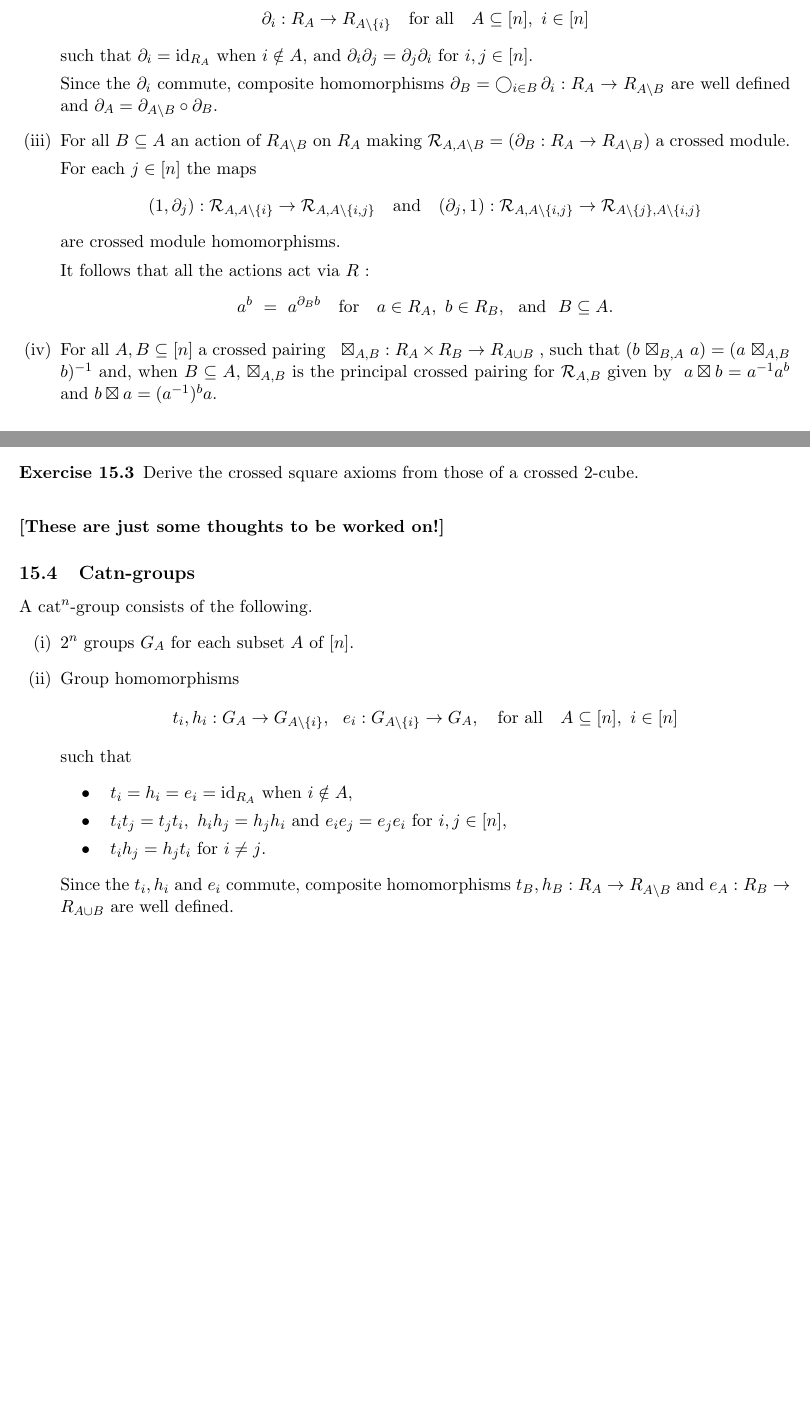
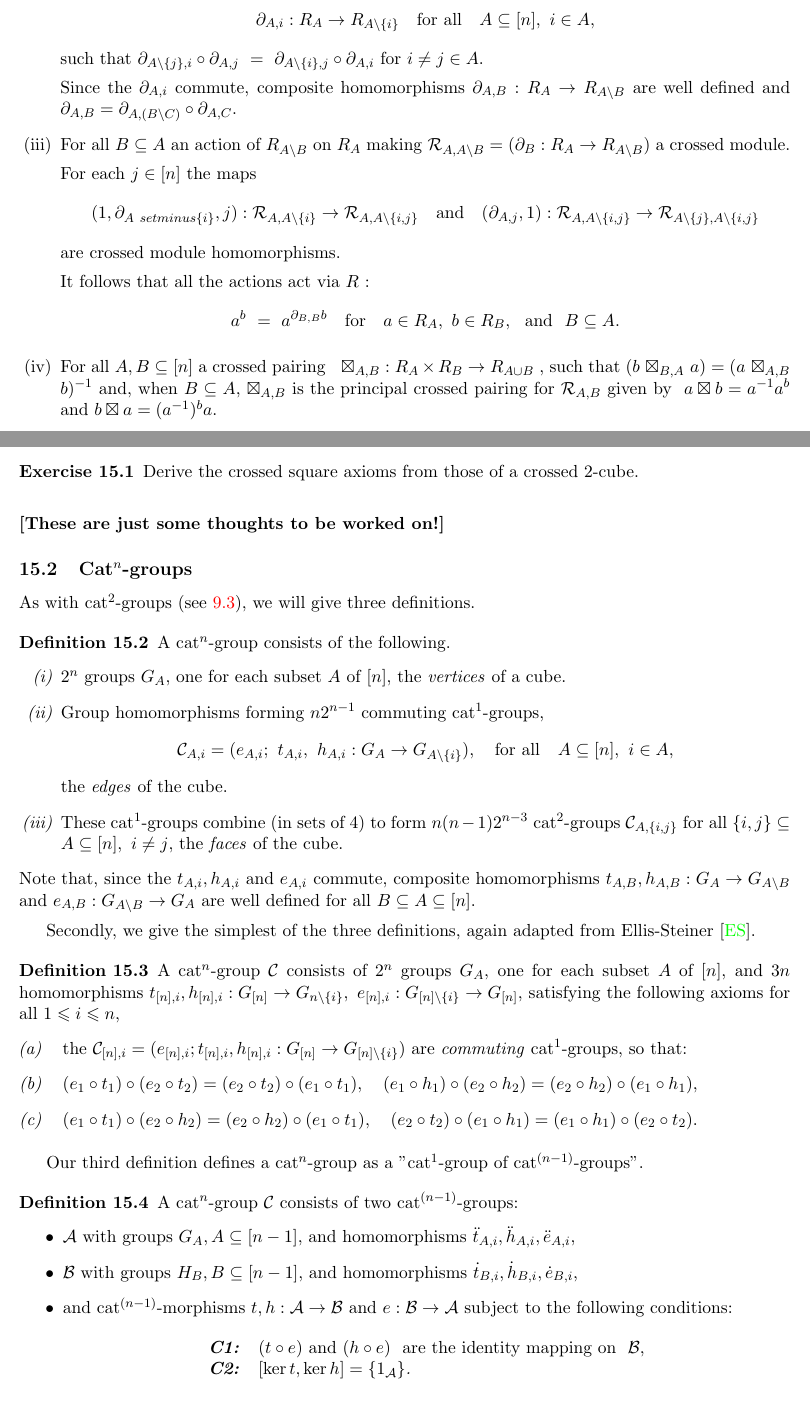
Before and after one commit to cdwensley/xmod-notes, a LaTeX document (notesdev.tex, which reads xncube/xncube.tex): two parts of pages 138 and 139 of 153 before the commit and two parts of pages 137 and 138 of 152 after it, joined at a grey line, cut so that both start at the same text, the shorter picture padded with empty space. Compiled offline with pdfLaTeX.

Commit message:
revised catn-group definitions

```diff
--- a/notesdev.tex
+++ b/notesdev.tex
@@ -47,7 +45,7 @@
 \input{newcomm}   %%% file of \newcommand's
 
 %% \bibliographystyle{notes}
-\bibliography{refs}
+%% \bibliography{refs}
 
 
 \begin{document}
--- a/xncube/xncube.tex
+++ b/xncube/xncube.tex
@@ -150,17 +26,18 @@ where we write $R$ for $R_{\emptyset}$.
 \item
 Group homomorphisms
 $$
-\partial_i : R_A \to R_{A \setminus \{i\}}  \quad\mbox{for all} \quad
-A \subseteq [n],~ i \in [n]
+\partial_{A,i} : R_A \to R_{A \setminus \{i\}}  \quad\mbox{for all} \quad
+A \subseteq [n],~ i \in A,
 $$
-such that  $\partial_i = \id_{R_A}$  when  $i \notin A$,
-and  $\partial_i\partial_j = \partial_j\partial_i ~\mbox{for}~ i,j \in [n]$.
+such that
+$\partial_{A \setminus \{j\},i} \circ \partial_{A,j}
+~=~ \partial_{A \setminus \{i\},j} \circ \partial_{A,i}
+~\mbox{for}~ i \neq j \in A$.
 
 \noindent
-Since the $\partial_i$ commute, composite homomorphisms
-$\partial_B = \bigcirc_{i \in B}\,\partial_i : R_A \to R_{A \setminus B}$
-are well defined and
-$\partial_A = \partial_{A \setminus B} \circ \partial_B$.
+Since the $\partial_{A,i}$ commute, composite homomorphisms
+$\partial_{A,B} : R_A \to R_{A \setminus B}$ are well defined and
+$\partial_{A,B} = \partial_{A,(B \setminus C)} \circ \partial_{A,C}$.
 
 \item
 For all $B \subseteq A$ an action of $R_{A \setminus B}$ on $R_A$
@@ -169,17 +46,17 @@ a crossed module.
 
 For each $j \in [n]$ the maps
 $$
-(1,\partial_j) : \calR_{A,A \setminus \{i\}} \to
+(1,\partial_{A \ setminus \{i\}},j) : \calR_{A,A \setminus \{i\}} \to
 \calR_{A,A \setminus \{i,j\}}
 \quad\mbox{and}\quad
-(\partial_j,1) : \calR_{A,A \setminus \{i,j\}} \to
+(\partial_{A,j},1) : \calR_{A,A \setminus \{i,j\}} \to
 \calR_{A \setminus \{j\},A \setminus \{i,j\}}
 $$
 are crossed module homomorphisms.
 
 It follows that all the actions act via $R$~:
 $$
-a^b ~=~ a^{\partial_B b} \quad\mbox{for}\quad
+a^b ~=~ a^{\partial_{B,B} b} \quad\mbox{for}\quad
 a \in R_A,~ b \in R_B, ~~\mbox{and}~~ B \subseteq A.
 $$
 
@@ -238,37 +115,90 @@ from those of a crossed $2$-cube.}
 {\bf [These are just some thoughts to be worked on!]}
 
 
+
 %%%%%%%%%%%%%%%%%%%%%%%%%%%
-\subsection{Catn-groups}  \index{cat$^n$-group}
+\subsection{Cat$^n$-groups}  \index{cat$^n$-group}
 
-A cat$^n$-group consists of the following.
+As with cat$^2$-groups (see \ref{subs:cattwo}),
+we will give three definitions.
+
+\begin{defn} \label{def:catna}
+\emph{A cat$^n$-group consists of the following.}
 \begin{enumerate}[(i)]
 \item
-$2^n$ groups  $G_A$  for each subset  $A$  of  $[n]$.
+\emph{$2^n$ groups  $G_A$, one for each subset  $A$  of  $[n]$,
+the \emph{vertices} of a cube.}
+\item
+\emph{Group homomorphisms forming $n2^{n-1}$ commuting cat$^1$-groups,}
+$$
+\calC_{A,i} = (e_{A,i};\ t_{A,i},\ h_{A,i} : G_A \to G_{A \setminus \{i\}}),
+\quad\mbox{\emph{for all}} \quad A \subseteq [n],~ i \in A,
+$$
+\emph{the \emph{edges} of the cube.}
+\item
+\emph{These cat$^1$-groups combine (in sets of $4$)
+to form $n(n-1)2^{n-3}$ cat$^2$-groups $\calC_{A,\{i,j\}}$
+for all $\{i,j\} \subseteq A \subseteq [n],~ i \neq j$,
+the \emph{faces} of the cube.}
+\end{enumerate}
+\end{defn}
+Note that, since the $t_{A,i}, h_{A,i}$ and $e_{A,i}$ commute,
+composite homomorphisms
+$t_{A,B}, h_{A,B} : G_A \to G_{A \setminus B}$ and
+$e_{A,B} : G_{A \setminus B} \to G_A$
+are well defined for all $B \subseteq A \subseteq [n]$.
 
+\medskip
+Secondly, we give the simplest of the three definitions,
+again adapted from Ellis-Steiner \cite{ell:st}.
+\begin{defn} \label{defn:catnb}
+\emph{A cat$^n$-group  $\calC$ consists of $2^n$ groups
+$G_A$, one for each subset  $A$  of  $[n]$,
+and $3n$ homomorphisms
+$t_{[n],i}, h_{[n],i} : G_{[n]} \to G_{n \setminus \{i\}},~
+ e_{[n],i} : G_{[n] \setminus \{i\}} \to G_{[n]}$,
+satisfying the following axioms for all $1 \leqslant i \leqslant n$,}
+\begin{enumerate}[(a)]
+\item~ \emph{the
+$
+\calC_{[n],i} = (e_{[n],i};t_{[n],i},h_{[n],i}:G_{[n]} \to G_{[n] \setminus \{i\}})
+$
+are \emph{commuting} cat$^1$-groups, so that:}
+\item~
+$
+(e_1 \circ t_1) \circ (e_2 \circ t_2) = (e_2 \circ t_2) \circ (e_1 \circ t_1), \quad
+(e_1 \circ h_1) \circ (e_2 \circ h_2) = (e_2 \circ h_2) \circ (e_1 \circ h_1),
+$
+\item~
+$
+(e_1 \circ t_1) \circ (e_2 \circ h_2) = (e_2 \circ h_2) \circ (e_1 \circ t_1), \quad
+(e_2 \circ t_2) \circ (e_1 \circ h_1) = (e_1 \circ h_1) \circ (e_2 \circ t_2).
+$
+\end{enumerate}
+\end{defn}
+
+\medskip
+Our third definition defines a cat$^n$-group as a
+"cat$^1$-group of cat$^{(n-1)}$-groups".
+\begin{defn} \label{defn:catnc}
+\emph{A cat$^n$-group $\calC$ consists of two cat$^{(n-1)}$-groups:}
+\begin {itemize}
 \item
-Group homomorphisms
-$$
-t_i, h_i : G_A \to G_{A \setminus \{i\}}, ~~
-e_i : G_{A \setminus \{i\}} \to G_A,
-\quad\mbox{for all} \quad
-A \subseteq [n],~ i \in [n]
-$$
-such that
-\begin{itemize}
-\item~
-$t_i = h_i = e_i = \id_{R_A}$  when  $i \notin A$,
-\item~
-$t_i t_j = t_j t_i,~
- h_i h_j = h_j h_i ~\mbox{and}~
- e_i e_j = e_j e_i ~\mbox{for}~ i,j \in [n]$,
-\item~
-$t_i h_j = h_j t_i ~\mbox{for}~ i \neq j$.
+\emph{$\calA$ with groups $G_A, A \subseteq [n-1]$,
+and homomorphisms $\ddtt_{A,i}, \ddhh_{A,i}, \ddee_{A,i}$,}
+\item
+\emph{$\calB$ with groups $H_B, B \subseteq [n-1]$,
+and homomorphisms $\dtt_{B,i}, \dhh_{B,i}, \dee_{B,i}$,}
+\item
+\emph{and cat$^{(n-1)}$-morphisms $t,h : \calA \to \calB$
+and $e : \calB \to \calA$
+subject to the following conditions:}
+\begin{center}
+\begin{tabular}{r l}
+\textbf{C1:}  &  \emph{$(t \circ e)$ and $(h \circ e)$~
+                 are the identity mapping on~ $\calB$,} \\
+\textbf{C2:}  &  $[\ker t, \ker h] = \{ 1_{\calA} \}$.
+\end{tabular}
+\end{center}
 \end{itemize}
-
-\noindent
-Since the $t_i, h_i$ and $e_i$ commute, composite homomorphisms
-$t_B, h_B : R_A \to R_{A \setminus B}$ and
-$e_A : R_B \to R_{A \cup B}$
-are well defined.
-\end{enumerate}
+\end{defn}
```
Also changed, not shown: 2xmod/2xmod.tex (+7 -10 lines), act-xmod/act-xmod.tex (+2 -2 lines), dbl-gpd/dbl-gpd-dev.tex (+3 -3 lines), dbl-gpd/dbl-gpd.tex (+1 -1 lines), xmodcat1/xmodcat1.tex (+39 -7 lines), xmodcat1/xmodcat1_10.tex (deleted, +0 -37 lines), xsq/xsq-dev.tex (+2 -2 lines), xsq/xsq.tex (+5 -5 lines), xxmod/xxmod.tex (+8 -8 lines), notesdev.tex (4 more changed lines), xncube/xncube.tex (146 more changed lines), 1 other file.
